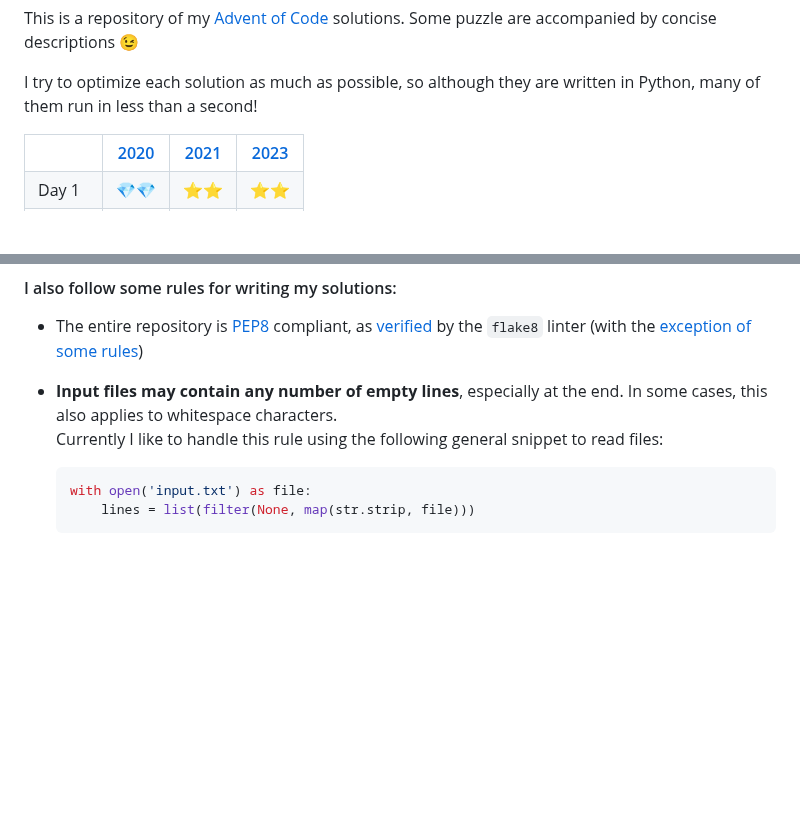
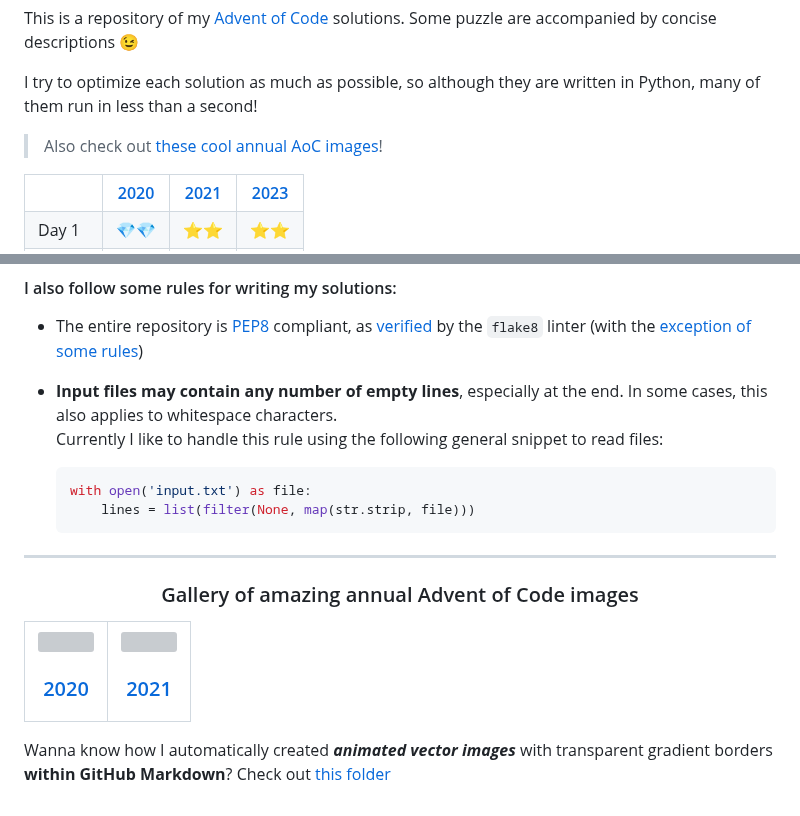
Before and after one commit to npanuhin/Advent-of-Code, a Markdown page: README.md, 2 parts joined by grey strips. Drawn GitHub-style; blank space fills up the shorter version; grey boxes are pictures that could not be loaded.

Commit message:
Updated README to feature annual images

````diff
--- a/README.md
+++ b/README.md
@@ -9,6 +11,8 @@ This is a repository of my [Advent of Code](https://adventofcode.com "Visit adve
 Some puzzle are accompanied by concise descriptions 😉
 
 I try to optimize each solution as much as possible, so although they are written in Python, many of them run in less than a second!
+
+> Also check out [these cool annual AoC images](#gallery-of-amazing-annual-advent-of-code-images)!
 
 <!-- Main table start -->
 <table>
@@ -190,3 +194,18 @@ I try to optimize each solution as much as possible, so although they are writte
   with open('input.txt') as file:
       lines = list(filter(None, map(str.strip, file)))
   ```
+
+---
+
+<h3 align="center">Gallery of amazing annual Advent of Code images</h3>
+
+<table>
+	<tr>
+		<td align="center"><a href="2020"><img src="docs/2020/canvas.svg"><h3>2020</h3></a></td>
+		<td align="center"><a href="2021"><img src="docs/2021/canvas.svg"><h3>2021</h3></a></td>
+	</tr>
+</table>
+
+
+Wanna know how I automatically created ***animated vector images*** with transparent gradient borders **within GitHub Markdown**?
+Check out [this folder](.github/src/canvas)
````
Also changed, not shown: other parts of README.md (+3 -1 lines).
